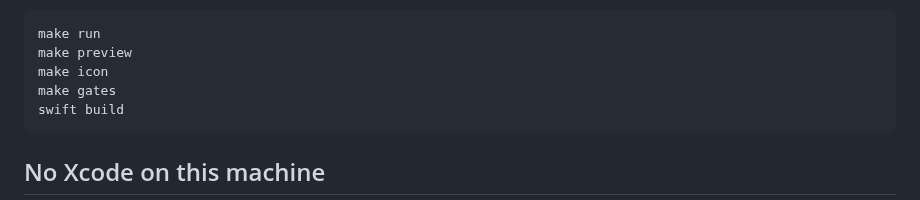
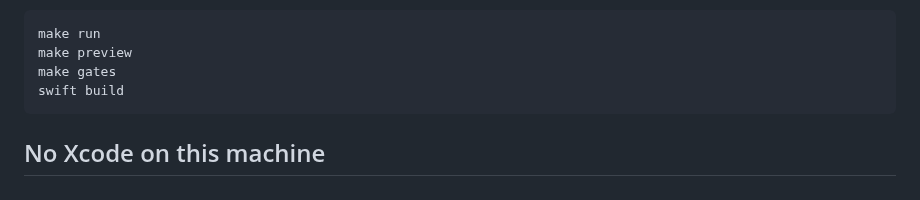
Before and after one commit to goranimperator/imperator-widget-clock, a Markdown page: CLAUDE.md, the part around the change. Rendered like a GitHub page.

````diff
--- a/CLAUDE.md
+++ b/CLAUDE.md
@@ -23,7 +23,6 @@ container, which is where the shared settings file lives.
 ```bash
 make run
 make preview
-make icon
 make gates
 swift build
 ```
````
Also changed, not shown: README.md (+9 -4 lines), Resources/AppIcon.png, 3 other files.
